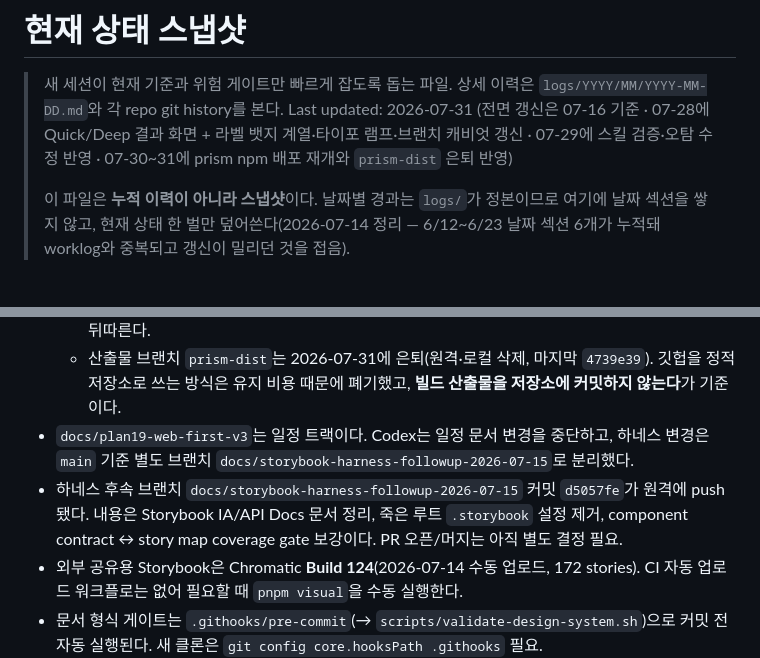
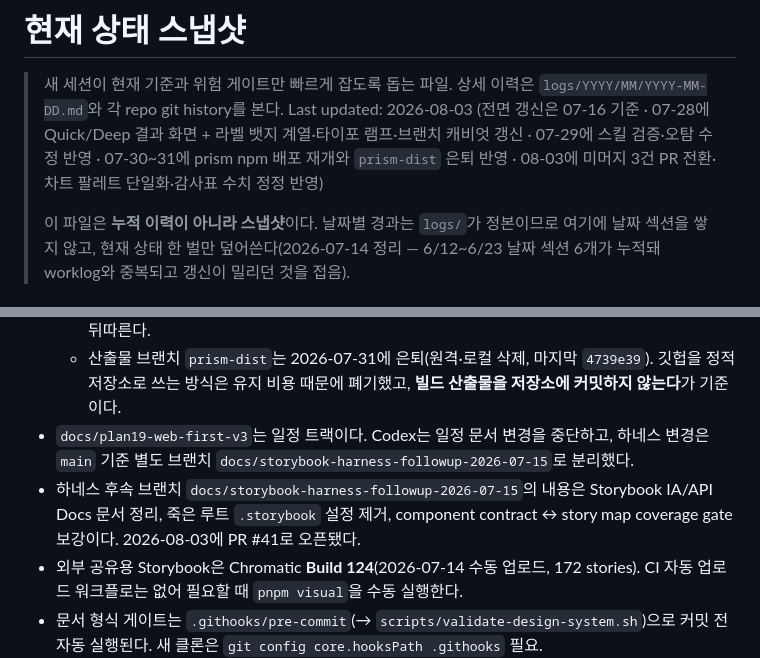
Before and after one commit to JumiJeong-design/Jumi-Worklog, a Markdown page: CONTEXT.md, 2 parts joined by grey strips. GitHub-like rendering.

Commit message:
docs(context): Last updated 8/3 + 하네스 브랜치 PR #41 반영

```diff
--- a/CONTEXT.md
+++ b/CONTEXT.md
@@ -2,7 +2,7 @@
 
 > 새 세션이 현재 기준과 위험 게이트만 빠르게 잡도록 돕는 파일.
 > 상세 이력은 `logs/YYYY/MM/YYYY-MM-DD.md`와 각 repo git history를 본다.
-> Last updated: 2026-07-31 (전면 갱신은 07-16 기준 · 07-28에 Quick/Deep 결과 화면 + 라벨 뱃지 계열·타이포 램프·브랜치 캐비엇 갱신 · 07-29에 스킬 검증·오탐 수정 반영 · 07-30~31에 prism npm 배포 재개와 `prism-dist` 은퇴 반영)
+> Last updated: 2026-08-03 (전면 갱신은 07-16 기준 · 07-28에 Quick/Deep 결과 화면 + 라벨 뱃지 계열·타이포 램프·브랜치 캐비엇 갱신 · 07-29에 스킬 검증·오탐 수정 반영 · 07-30~31에 prism npm 배포 재개와 `prism-dist` 은퇴 반영 · 08-03에 미머지 3건 PR 전환·차트 팔레트 단일화·감사표 수치 정정 반영)
 >
 > 이 파일은 **누적 이력이 아니라 스냅샷**이다. 날짜별 경과는 `logs/`가 정본이므로 여기에 날짜 섹션을 쌓지 않고, 현재 상태 한 벌만 덮어쓴다(2026-07-14 정리 — 6/12~6/23 날짜 섹션 6개가 누적돼 worklog와 중복되고 갱신이 밀리던 것을 접음).
 
@@ -59,7 +59,7 @@
   - `0.2.0`은 **내부 검증용**이다. 디자인 픽스(variant·토큰 피그마 정합)는 아직 진행 중이라 다음 버전이 뒤따른다.
   - 산출물 브랜치 `prism-dist`는 2026-07-31에 은퇴(원격·로컬 삭제, 마지막 `4739e39`). 깃헙을 정적 저장소로 쓰는 방식은 유지 비용 때문에 폐기했고, **빌드 산출물을 저장소에 커밋하지 않는다**가 기준이다.
 - `docs/plan19-web-first-v3`는 일정 트랙이다. Codex는 일정 문서 변경을 중단하고, 하네스 변경은 `main` 기준 별도 브랜치 `docs/storybook-harness-followup-2026-07-15`로 분리했다.
-- 하네스 후속 브랜치 `docs/storybook-harness-followup-2026-07-15` 커밋 `d5057fe`가 원격에 push됐다. 내용은 Storybook IA/API Docs 문서 정리, 죽은 루트 `.storybook` 설정 제거, component contract ↔ story map coverage gate 보강이다. PR 오픈/머지는 아직 별도 결정 필요.
+- 하네스 후속 브랜치 `docs/storybook-harness-followup-2026-07-15`의 내용은 Storybook IA/API Docs 문서 정리, 죽은 루트 `.storybook` 설정 제거, component contract ↔ story map coverage gate 보강이다. 2026-08-03에 PR #41로 오픈됐다.
 - 외부 공유용 Storybook은 Chromatic **Build 124**(2026-07-14 수동 업로드, 172 stories). CI 자동 업로드 워크플로는 없어 필요할 때 `pnpm visual`을 수동 실행한다.
 - 문서 형식 게이트는 `.githooks/pre-commit`(→ `scripts/validate-design-system.sh`)으로 커밋 전 자동 실행된다. 새 클론은 `git config core.hooksPath .githooks` 필요.
 - **라벨 뱃지 계열이 2026-07-28에 들어왔다.** Figma `Badge`(`125:94`, 숫자 카운트) / `Badge/Label`(`3704:1797`, 텍스트 라벨 18변형) / `Button/DeepCTA`(`3719:1993`) + 텍스트 스타일 `body/md-sb`. 패키지엔 `Badge`·`BadgeLabel` 2종이 포팅됐고(`Button/DeepCTA`는 아직 Figma만), 시안 인스턴스 110개가 교체됐다. 기준선은 **눌러서 상태가 바뀌면 `Chip`, 그냥 읽는 라벨이면 `BadgeLabel`** — 시안에 눌리는 Chip은 0개였다. 정본은 `docs/plans/20-report-view-componentization-audit-2026-07.md` §5-1~5-3.
```
